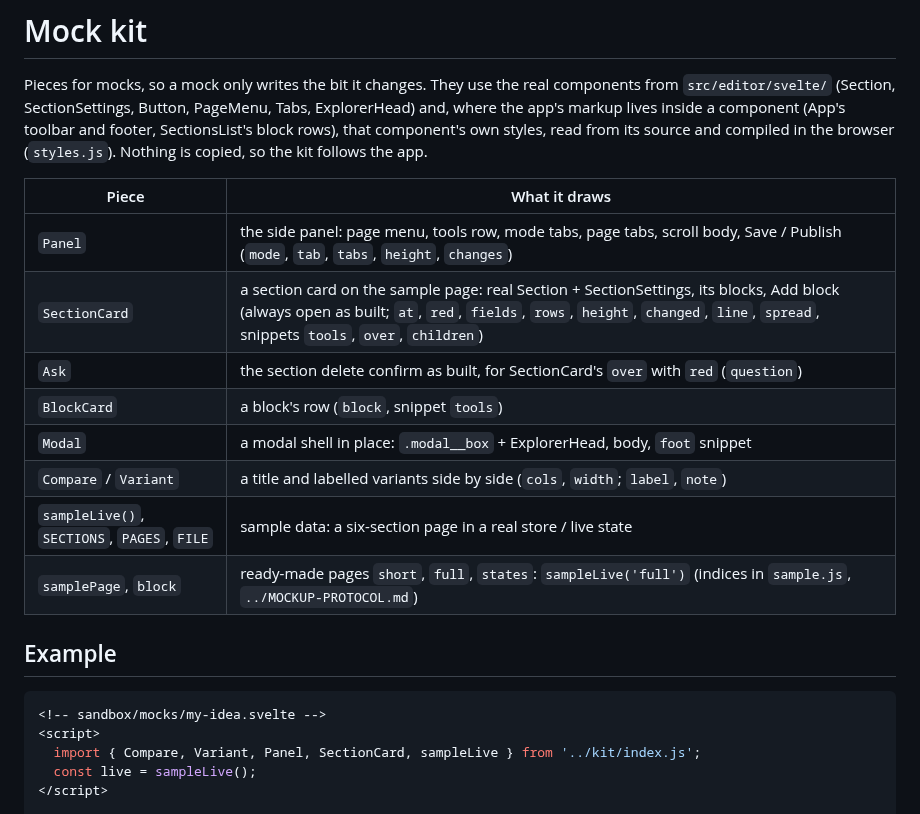
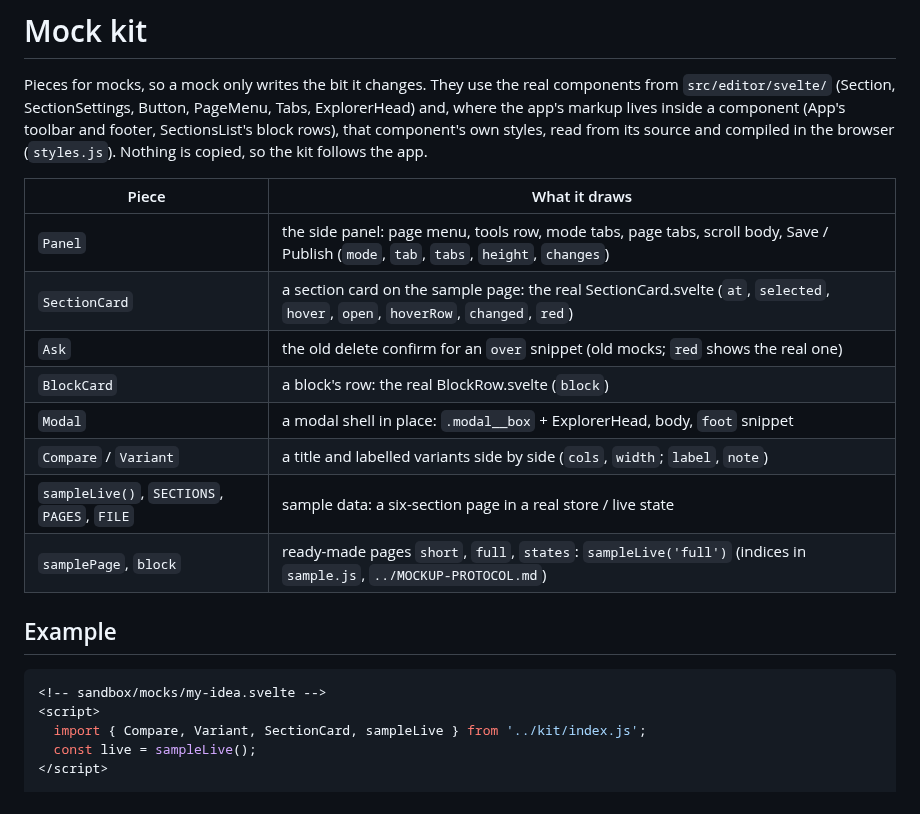
Before and after one commit to EverythingWidget/ewcms, a Markdown page: sandbox/kit/README.md, the part around one of its changes. Rendered like a GitHub page.

Commit message:
Mock kit: SectionCard and BlockCard wrap the built cards; update protocol, README and docs PNGs

````diff
--- a/sandbox/kit/README.md
+++ b/sandbox/kit/README.md
@@ -6,23 +6,23 @@ where the app's markup lives inside a component (App's toolbar and footer, Secti
 block rows), that component's own styles, read from its source and compiled in the browser
 (`styles.js`). Nothing is copied, so the kit follows the app.
 
-| Piece                                       | What it draws                                                                                                                                                                                                               |
-| ------------------------------------------- | --------------------------------------------------------------------------------------------------------------------------------------------------------------------------------------------------------------------------- |
-| `Panel`                                     | the side panel: page menu, tools row, mode tabs, page tabs, scroll body, Save / Publish (`mode`, `tab`, `tabs`, `height`, `changes`)                                                                                        |
-| `SectionCard`                               | a section card on the sample page: real Section + SectionSettings, its blocks, Add block (always open as built; `at`, `red`, `fields`, `rows`, `height`, `changed`, `line`, `spread`, snippets `tools`, `over`, `children`) |
-| `Ask`                                       | the section delete confirm as built, for SectionCard's `over` with `red` (`question`)                                                                                                                                       |
-| `BlockCard`                                 | a block's row (`block`, snippet `tools`)                                                                                                                                                                                    |
-| `Modal`                                     | a modal shell in place: `.modal__box` + ExplorerHead, body, `foot` snippet                                                                                                                                                  |
-| `Compare` / `Variant`                       | a title and labelled variants side by side (`cols`, `width`; `label`, `note`)                                                                                                                                               |
-| `sampleLive()`, `SECTIONS`, `PAGES`, `FILE` | sample data: a six-section page in a real store / live state                                                                                                                                                                |
-| `samplePage`, `block`                       | ready-made pages `short`, `full`, `states`: `sampleLive('full')` (indices in `sample.js`, `../MOCKUP-PROTOCOL.md`)                                                                                                          |
+| Piece                                       | What it draws                                                                                                                        |
+| ------------------------------------------- | ------------------------------------------------------------------------------------------------------------------------------------ |
+| `Panel`                                     | the side panel: page menu, tools row, mode tabs, page tabs, scroll body, Save / Publish (`mode`, `tab`, `tabs`, `height`, `changes`) |
+| `SectionCard`                               | a section card on the sample page: the real SectionCard.svelte (`at`, `selected`, `hover`, `open`, `hoverRow`, `changed`, `red`)     |
+| `Ask`                                       | the old delete confirm for an `over` snippet (old mocks; `red` shows the real one)                                                   |
+| `BlockCard`                                 | a block's row: the real BlockRow.svelte (`block`)                                                                                    |
+| `Modal`                                     | a modal shell in place: `.modal__box` + ExplorerHead, body, `foot` snippet                                                           |
+| `Compare` / `Variant`                       | a title and labelled variants side by side (`cols`, `width`; `label`, `note`)                                                        |
+| `sampleLive()`, `SECTIONS`, `PAGES`, `FILE` | sample data: a six-section page in a real store / live state                                                                         |
+| `samplePage`, `block`                       | ready-made pages `short`, `full`, `states`: `sampleLive('full')` (indices in `sample.js`, `../MOCKUP-PROTOCOL.md`)                   |
 
 ## Example
 
 ```svelte
 <!-- sandbox/mocks/my-idea.svelte -->
 <script>
-  import { Compare, Variant, Panel, SectionCard, sampleLive } from '../kit/index.js';
+  import { Compare, Variant, SectionCard, sampleLive } from '../kit/index.js';
   const live = sampleLive();
 </script>
 
````
Also changed, not shown: other parts of sandbox/kit/README.md (+4 -5 lines), sandbox/MOCKUP-PROTOCOL.md (+46 -46 lines), sandbox/docs/kit-demo.png, sandbox/docs/section-card-delete.png, sandbox/docs/section-card-states.png, sandbox/docs/template-mock.png, 3 other files.
